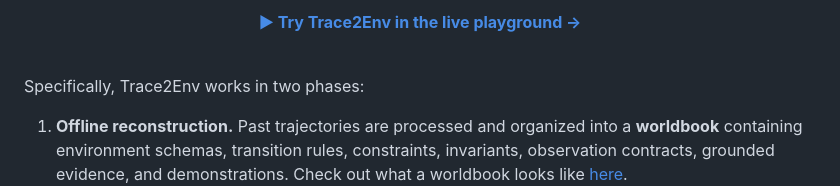
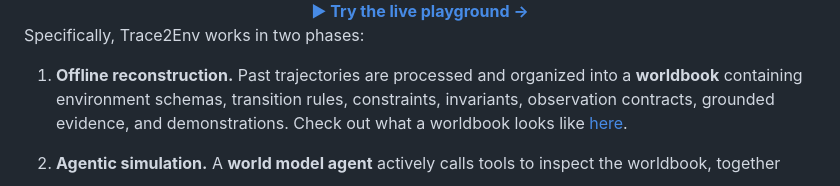
Before and after one commit to ruyue0001/trace2env, a Markdown page: README.md, the part around one of its changes. Rendered like a GitHub page.

Commit message:
README: demo block as centered divs, shorter caption and link text
Co-Authored-By: Claude Fable 5.1 <noreply@anthropic.com>

```diff
--- a/README.md
+++ b/README.md
@@ -50,3 +46,3 @@
   <a href="https://huggingface.co/spaces/Quanyu001/trace2env_demo">
-    <b>▶ Try Trace2Env in the live playground →</b>
+    <b>▶ Try the live playground →</b>
   </a>
```
Also changed, not shown: other parts of README.md (+7 -13 lines).
